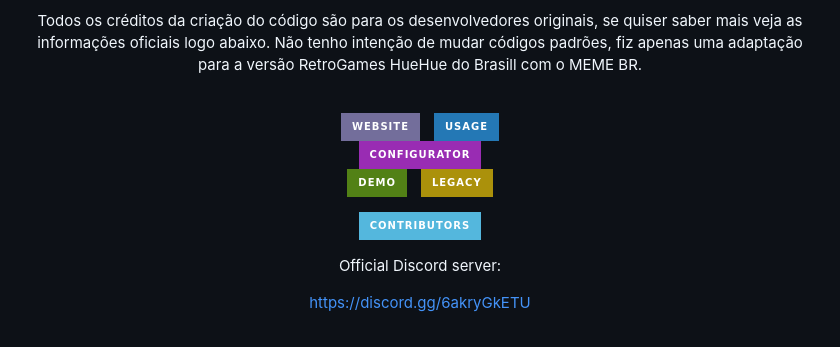
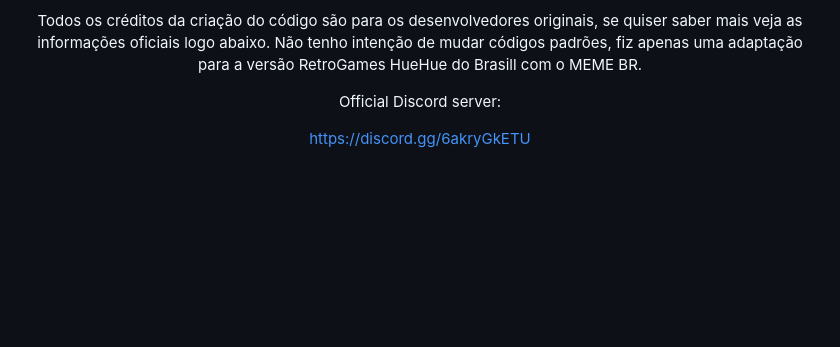
Before and after one commit to JuniorGames/RAHueHue, a Markdown page: README.md, the part around the change. Drawn GitHub-style; badges without logos; blank space fills up the shorter version.

```diff
--- a/README.md
+++ b/README.md
@@ -17,16 +17,6 @@ Este projeto foi editado por Helton Jr. do canal Junior Games no Youtube.
 https://www.youtube.com/@juniorgameslives
 
 Todos os créditos da criação do código são para os desenvolvedores originais, se quiser saber mais veja as informações oficiais logo abaixo. Não tenho intenção de mudar códigos padrões, fiz apenas uma adaptação para a versão RetroGames HueHue do Brasill com o MEME BR.
-
-<br>
-
-[![Button Website]][Website]
-[![Button Usage]][Usage]<br>
-[![Button Configurator]][Configurator]<br>
-[![Button Demo]][Demo]
-[![Button Legacy]][Legacy]
-
-[![Button Contributors]][Contributors]
 
 Official Discord server:
 
```
